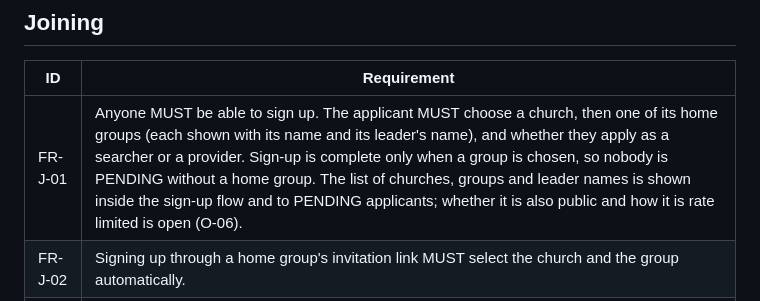
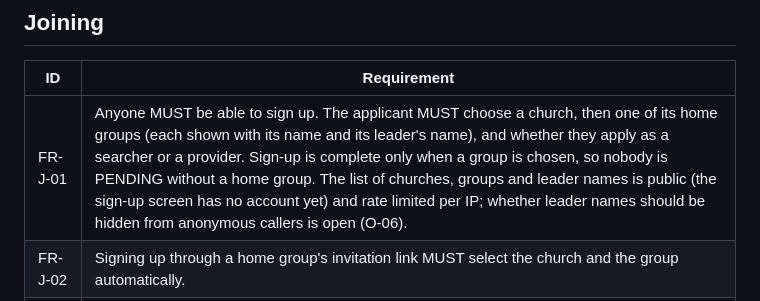
Before and after one commit to varghesevv/skills, a Markdown page: docs/specification/02-functional-requirements.md, the part around the change. GitHub-like rendering.

```diff
--- a/docs/specification/02-functional-requirements.md
+++ b/docs/specification/02-functional-requirements.md
@@ -23,7 +23,7 @@ These requirements follow the [verification rules](../verification.md) ([ADR-001
 
 | ID | Requirement |
 |---|---|
-| FR-J-01 | Anyone MUST be able to sign up. The applicant MUST choose a church, then one of its home groups (each shown with its name and its leader's name), and whether they apply as a searcher or a provider. Sign-up is complete only when a group is chosen, so nobody is PENDING without a home group. The list of churches, groups and leader names is shown inside the sign-up flow and to PENDING applicants; whether it is also public and how it is rate limited is open (O-06). |
+| FR-J-01 | Anyone MUST be able to sign up. The applicant MUST choose a church, then one of its home groups (each shown with its name and its leader's name), and whether they apply as a searcher or a provider. Sign-up is complete only when a group is chosen, so nobody is PENDING without a home group. The list of churches, groups and leader names is public (the sign-up screen has no account yet) and rate limited per IP; whether leader names should be hidden from anonymous callers is open (O-06). |
 | FR-J-02 | Signing up through a home group's invitation link MUST select the church and the group automatically. |
 | FR-J-03 | A new account starts as PENDING. The chosen group's leader MUST be notified. |
 | FR-J-04 | While PENDING, an applicant MUST be able to choose a different church or group, or change what they apply for. The newly chosen leader is notified, and vouches already received still count. |
```
Also changed, not shown: docs/specification/04-api.md (+5 -5 lines), docs/verification-decisions.md (+2 -2 lines).
